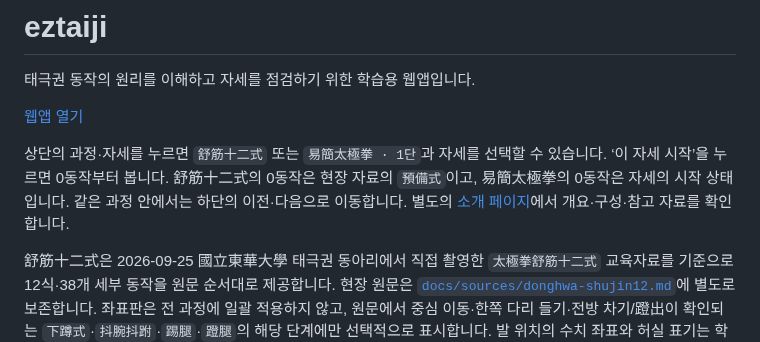
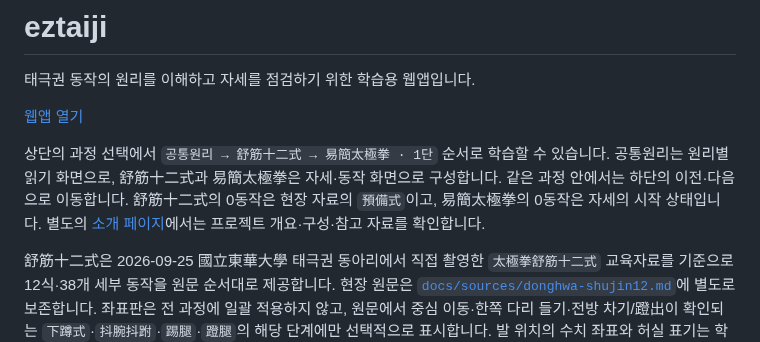
Before and after one commit to winterrainlee/eztaiji, a Markdown page: README.md, the part around the change. Rendered like a GitHub page.

Commit message:
Document principle-first course flow

```diff
--- a/README.md
+++ b/README.md
@@ -4,7 +4,7 @@
 
 [웹앱 열기](https://winterrainlee.github.io/eztaiji/)
 
-상단의 과정·자세를 누르면 `舒筋十二式` 또는 `易簡太極拳 · 1단`과 자세를 선택할 수 있습니다. ‘이 자세 시작’을 누르면 0동작부터 봅니다. 舒筋十二式의 0동작은 현장 자료의 `預備式`이고, 易簡太極拳의 0동작은 자세의 시작 상태입니다. 같은 과정 안에서는 하단의 이전·다음으로 이동합니다. 별도의 [소개 페이지](https://winterrainlee.github.io/eztaiji/about.html)에서 개요·구성·참고 자료를 확인합니다.
+상단의 과정 선택에서 `공통원리 → 舒筋十二式 → 易簡太極拳 · 1단` 순서로 학습할 수 있습니다. 공통원리는 원리별 읽기 화면으로, 舒筋十二式과 易簡太極拳은 자세·동작 화면으로 구성합니다. 같은 과정 안에서는 하단의 이전·다음으로 이동합니다. 舒筋十二式의 0동작은 현장 자료의 `預備式`이고, 易簡太極拳의 0동작은 자세의 시작 상태입니다. 별도의 [소개 페이지](https://winterrainlee.github.io/eztaiji/about.html)에서는 프로젝트 개요·구성·참고 자료를 확인합니다.
 
 舒筋十二式은 2026-09-25 國立東華大學 태극권 동아리에서 직접 촬영한 `太極拳舒筋十二式` 교육자료를 기준으로 12식·38개 세부 동작을 원문 순서대로 제공합니다. 현장 원문은 [`docs/sources/donghwa-shujin12.md`](docs/sources/donghwa-shujin12.md)에 별도로 보존합니다. 좌표판은 전 과정에 일괄 적용하지 않고, 원문에서 중심 이동·한쪽 다리 들기·전방 차기/蹬出이 확인되는 `下蹲式`·`抖腕抖跗`·`踢腿`·`蹬腿`의 해당 단계에만 선택적으로 표시합니다. 발 위치의 수치 좌표와 허실 표기는 학습용 근사·프로젝트 해석으로 원문 지시와 구분합니다.
 
```
